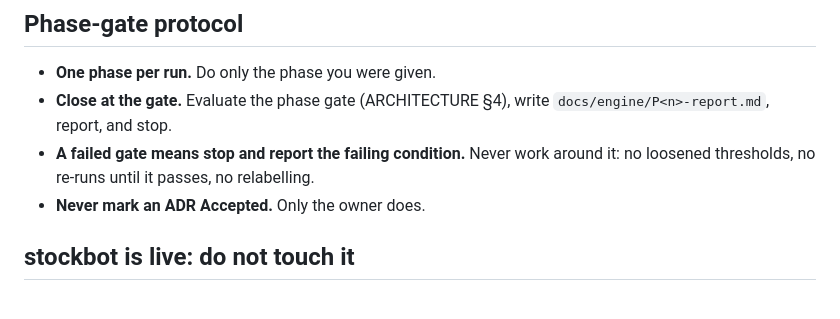
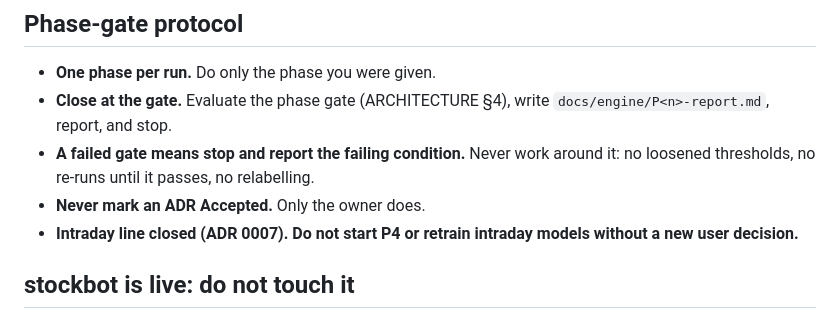
Before and after one commit to danielsuisa/stockbot, a Markdown page: scalp_engine/CLAUDE.md, the part around the change. GitHub-like rendering.

```diff
--- a/scalp_engine/CLAUDE.md
+++ b/scalp_engine/CLAUDE.md
@@ -33,6 +33,7 @@ Design: `docs/engine/ARCHITECTURE.md`. Decisions: `docs/engine/adr/`.
 - **A failed gate means stop and report the failing condition.** Never work around it: no loosened thresholds, no
   re-runs until it passes, no relabelling.
 - **Never mark an ADR Accepted.** Only the owner does.
+- **Intraday line closed (ADR 0007). Do not start P4 or retrain intraday models without a new user decision.**
 
 ## stockbot is live: do not touch it
 - Never modify these: `bot/` (including `intraday`, the squeeze screener, the insider scans and the Telegram
```
Also changed, not shown: docs/engine/ARCHITECTURE.md (+2 -0 lines), 1 other file.
